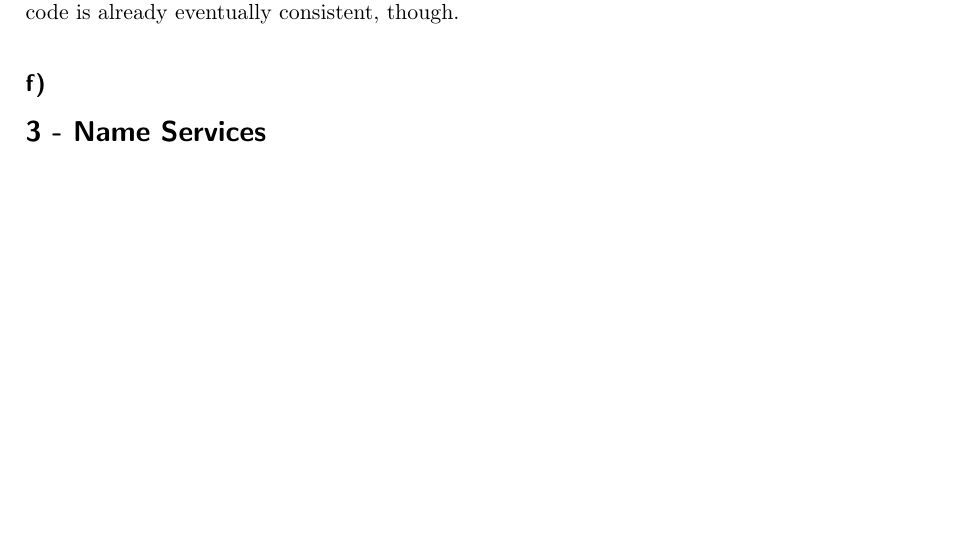
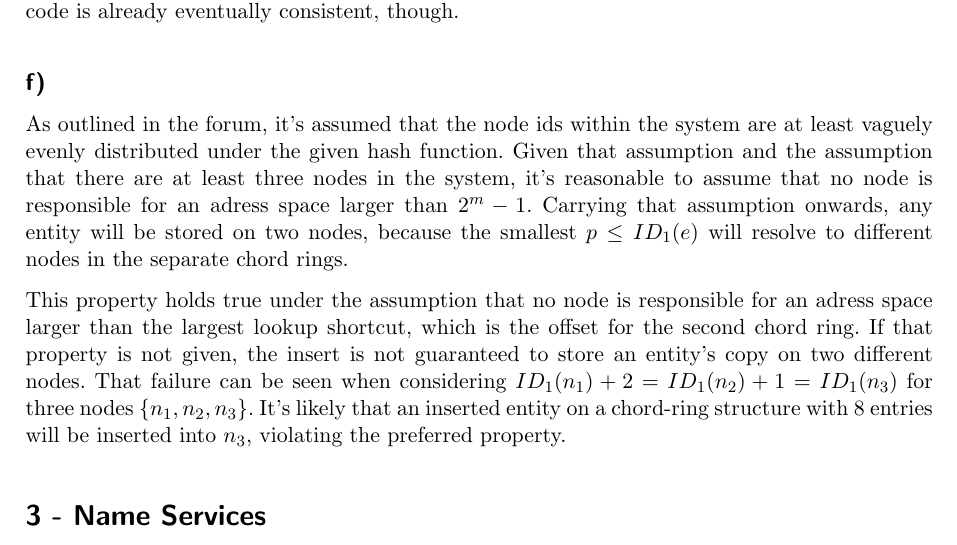
Before and after one commit to Stunkymonkey/distributed-systems, a LaTeX problem sheet (assignment2/submission2.tex): part of page 3 of 5, cut so that both start at the same text, the shorter picture padded with empty space. Compiled offline with pdfLaTeX.

Commit message:
Add argumentation based on forum entries for 2.2f

```diff
--- a/assignment2/submission2.tex
+++ b/assignment2/submission2.tex
@@ -218,6 +218,15 @@ As presented the code is already eventually consistent, though.
 
 \subsection*{f)}
 
+As outlined in the forum, it's assumed that the node ids within the system are at least vaguely evenly distributed under the given hash function.
+Given that assumption and the assumption that there are at least three nodes in the system, it's reasonable to assume that no node is responsible for an adress space larger than \(2^m-1\).
+Carrying that assumption onwards, any entity will be stored on two nodes, because the smallest \(p \leq ID_1(e)\) will resolve to different nodes in the separate chord rings.
+
+This property holds true under the assumption that no node is responsible for an adress space larger than the largest lookup shortcut, which is the offset for the second chord ring.
+If that property is not given, the insert is not guaranteed to store an entity's copy on two different nodes.
+That failure can be seen when considering \(ID_1(n_1) + 2 = ID_1(n_2) + 1 = ID_1(n_3)\) for three nodes \(\{n_1, n_2, n_3\}\).
+It's likely that an inserted entity on a chord-ring structure with 8 entries will be inserted into \(n_3\), violating the preferred property.
+
 \section*{3 - Name Services}
 
 \subsection*{a)}
```
